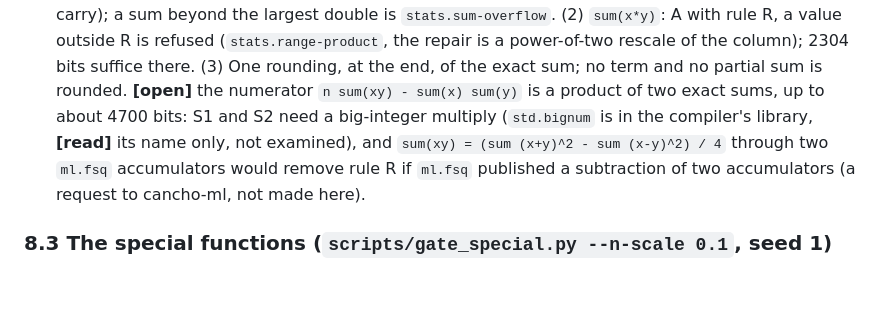
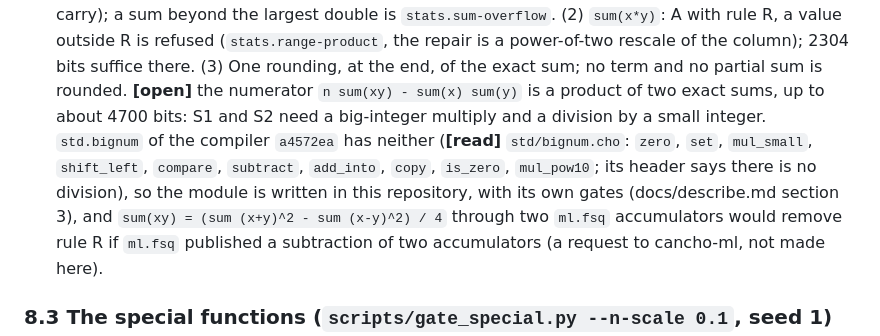
Before and after one commit to alpibrusl/cancho-stats, a Markdown page: docs/numerics.md, the part around the change. Rendered like a GitHub page; blank space fills up the shorter version.

Commit message:
S1: design of describe before any code; std.bignum has no multiply or division (#2)
Co-Authored-By: Claude Sonnet 5.5 <noreply@anthropic.com>

```diff
--- a/docs/numerics.md
+++ b/docs/numerics.md
@@ -307,7 +307,7 @@ Exact sums by `fractions.Fraction`, rounded once, against: **A** two-product int
 * **The rule [choice, from these measurements].** (1) `sum(x^2)`, and any sum of squares of differences: `ml.fsq` through `add_square(acc, bits, 0)`, exact for all finite doubles, **at least 4196 bits plus the
   headroom of the row count** (its 4576-bit accumulator takes 2^36 rows without a carry); a sum beyond the largest double is `stats.sum-overflow`. (2) `sum(x*y)`: A with rule R, a value outside R is refused
   (`stats.range-product`, the repair is a power-of-two rescale of the column); 2304 bits suffice there. (3) One rounding, at the end, of the exact sum; no term and no partial sum is rounded. **[open]** the
-  numerator `n sum(xy) - sum(x) sum(y)` is a product of two exact sums, up to about 4700 bits: S1 and S2 need a big-integer multiply (`std.bignum` is in the compiler's library, **[read]** its name only, not examined),
+  numerator `n sum(xy) - sum(x) sum(y)` is a product of two exact sums, up to about 4700 bits: S1 and S2 need a big-integer multiply and a division by a small integer. `std.bignum` of the compiler `a4572ea` has neither (**[read]** `std/bignum.cho`: `zero`, `set`, `mul_small`, `shift_left`, `compare`, `subtract`, `add_into`, `copy`, `is_zero`, `mul_pow10`; its header says there is no division), so the module is written in this repository, with its own gates (docs/describe.md section 3),
   and `sum(xy) = (sum (x+y)^2 - sum (x-y)^2) / 4` through two `ml.fsq` accumulators would remove rule R if `ml.fsq` published a subtraction of two accumulators (a request to cancho-ml, not made here).
 
 ### 8.3 The special functions (`scripts/gate_special.py --n-scale 0.1`, seed 1)
```
Also changed, not shown: docs/describe.md (added, +57 -0 lines).
